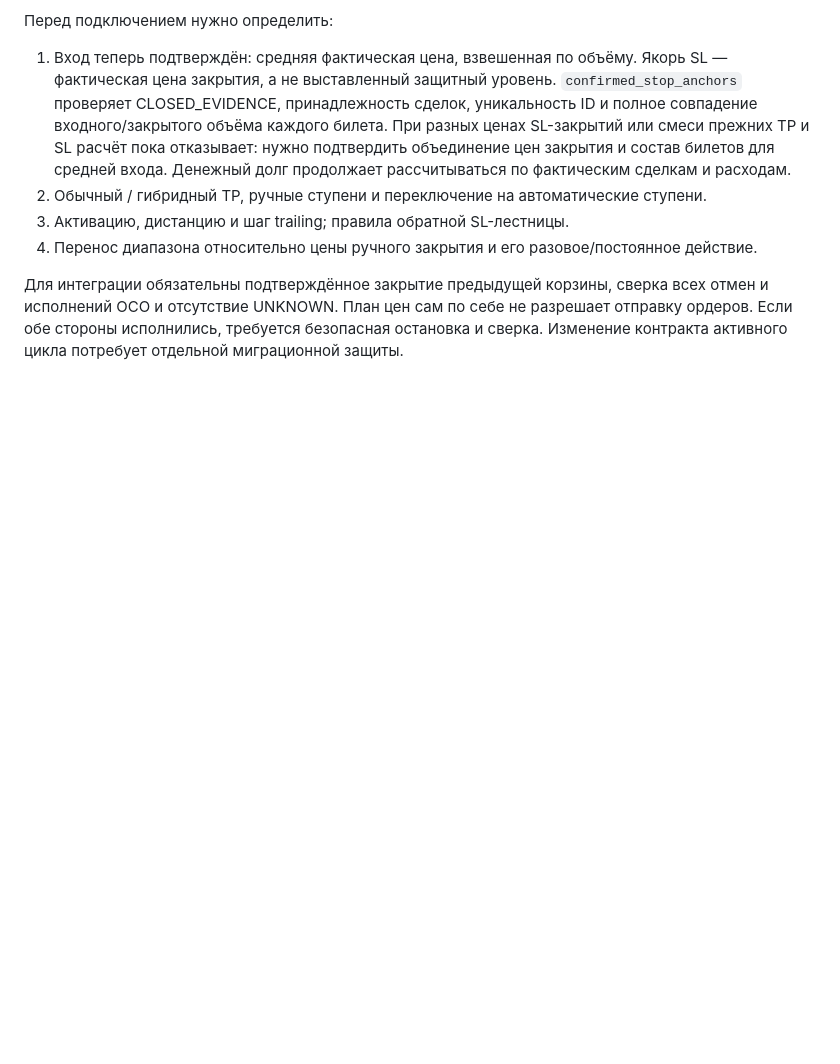
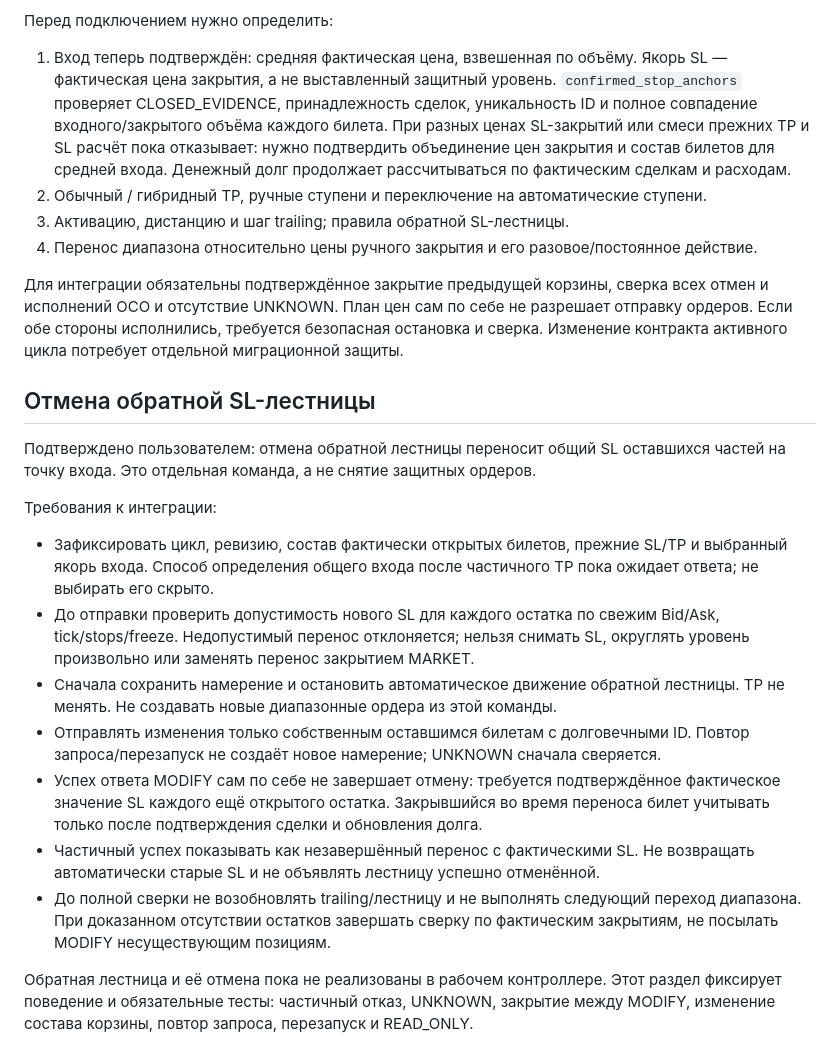
Before and after one commit to Mihail9990/AI-IMPULS-TRAIDER, a Markdown page: docs/RECOVERY_V2_PENDING_RU.md, the part around the change. Drawn GitHub-style; blank space fills up the shorter version.

Commit message:
Specify reconciled inverse ladder cancellation to entry SL

```diff
--- a/docs/RECOVERY_V2_PENDING_RU.md
+++ b/docs/RECOVERY_V2_PENDING_RU.md
@@ -55,3 +55,33 @@ BUY3998.5, SELL3995. Зеркальная сторона проверяется
 отмен и исполнений OCO и отсутствие UNKNOWN. План цен сам по себе не разрешает
 отправку ордеров. Если обе стороны исполнились, требуется безопасная остановка и
 сверка. Изменение контракта активного цикла потребует отдельной миграционной защиты.
+
+## Отмена обратной SL-лестницы
+
+Подтверждено пользователем: отмена обратной лестницы переносит общий SL оставшихся
+частей на точку входа. Это отдельная команда, а не снятие защитных ордеров.
+
+Требования к интеграции:
+
+- Зафиксировать цикл, ревизию, состав фактически открытых билетов, прежние SL/TP
+  и выбранный якорь входа. Способ определения общего входа после частичного TP
+  пока ожидает ответа; не выбирать его скрыто.
+- До отправки проверить допустимость нового SL для каждого остатка по свежим
+  Bid/Ask, tick/stops/freeze. Недопустимый перенос отклоняется; нельзя снимать SL,
+  округлять уровень произвольно или заменять перенос закрытием MARKET.
+- Сначала сохранить намерение и остановить автоматическое движение обратной
+  лестницы. TP не менять. Не создавать новые диапазонные ордера из этой команды.
+- Отправлять изменения только собственным оставшимся билетам с долговечными ID.
+  Повтор запроса/перезапуск не создаёт новое намерение; UNKNOWN сначала сверяется.
+- Успех ответа MODIFY сам по себе не завершает отмену: требуется подтверждённое
+  фактическое значение SL каждого ещё открытого остатка. Закрывшийся во время
+  переноса билет учитывать только после подтверждения сделки и обновления долга.
+- Частичный успех показывать как незавершённый перенос с фактическими SL. Не
+  возвращать автоматически старые SL и не объявлять лестницу успешно отменённой.
+- До полной сверки не возобновлять trailing/лестницу и не выполнять следующий
+  переход диапазона. При доказанном отсутствии остатков завершать сверку по
+  фактическим закрытиям, не посылать MODIFY несуществующим позициям.
+
+Обратная лестница и её отмена пока не реализованы в рабочем контроллере. Этот раздел
+фиксирует поведение и обязательные тесты: частичный отказ, UNKNOWN, закрытие между
+MODIFY, изменение состава корзины, повтор запроса, перезапуск и READ_ONLY.
```
